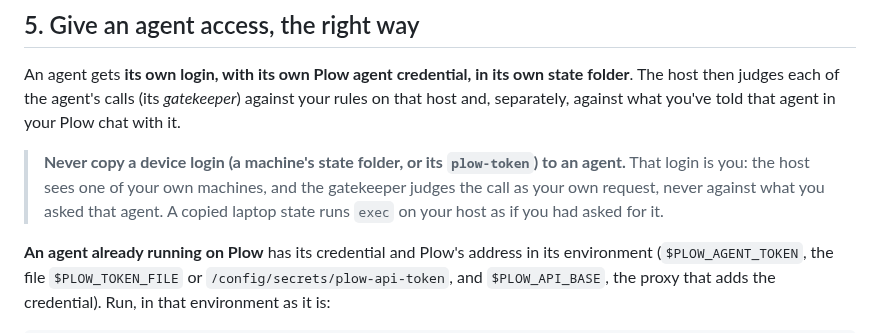
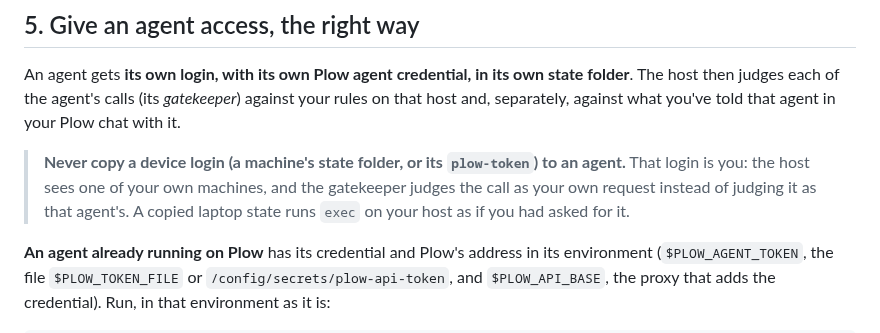
Before and after one commit to plow-pbc/latch-cli, a Markdown page: docs/GETTING-STARTED.md, the part around the change. GitHub-like rendering.

Commit message:
GETTING-STARTED: a copied device login is judged as the owner's, not the agent's
Co-Authored-By: Claude Opus 5.5 <noreply@anthropic.com>
Claude-Session: https://claude.ai/code/session_01H5uZXifAhXXa3XgDPAStZB

```diff
--- a/docs/GETTING-STARTED.md
+++ b/docs/GETTING-STARTED.md
@@ -218,8 +218,8 @@ you've told that agent in your Plow chat with it.
 
 > **Never copy a device login (a machine's state folder, or its
 > `plow-token`) to an agent.** That login is you: the host sees one of your
-> own machines, and the gatekeeper judges the call as your own request, never
-> against what you asked that agent. A copied laptop state runs `exec` on your
+> own machines, and the gatekeeper judges the call as your own request
+> instead of judging it as that agent's. A copied laptop state runs `exec` on your
 > host as if you had asked for it.
 
 **An agent already running on Plow** has its credential and Plow's address
```
